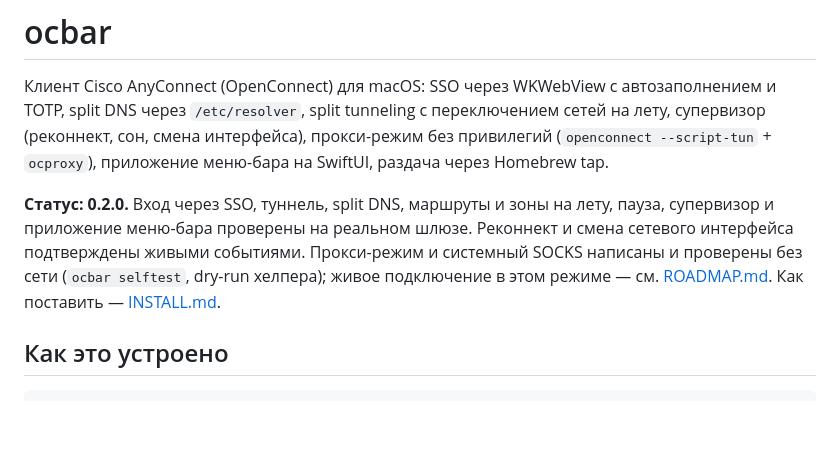
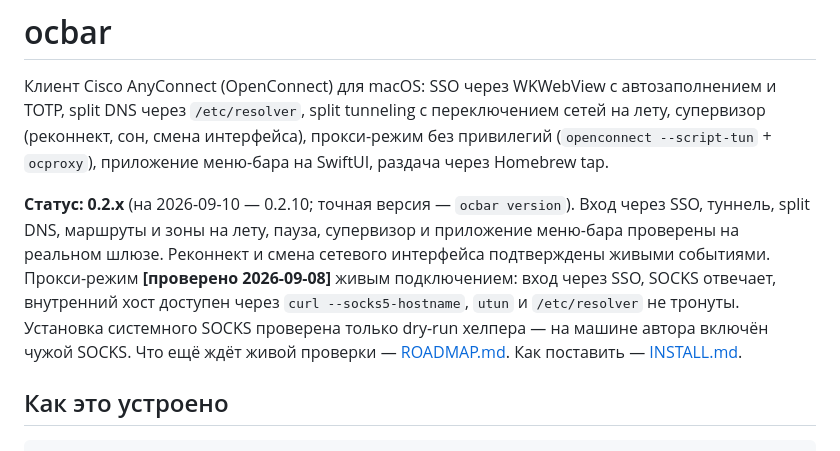
Before and after one commit to ValeraGin/ocbar, a Markdown page: README.md, the part around the change. Drawn GitHub-style; blank space fills up the shorter version.

Commit message:
docs: статус 0.2.x и живая проверка прокси-режима 2026-09-08

```diff
--- a/README.md
+++ b/README.md
@@ -6,12 +6,16 @@
 прокси-режим без привилегий (`openconnect --script-tun` + `ocproxy`),
 приложение меню-бара на SwiftUI, раздача через Homebrew tap.
 
-**Статус: 0.2.0.** Вход через SSO, туннель, split DNS, маршруты и зоны на
-лету, пауза, супервизор и приложение меню-бара проверены на реальном шлюзе.
-Реконнект и смена сетевого интерфейса подтверждены живыми событиями.
-Прокси-режим и системный SOCKS написаны и проверены без сети (`ocbar
-selftest`, dry-run хелпера); живое подключение в этом режиме — см.
-[ROADMAP.md](ROADMAP.md). Как поставить — [INSTALL.md](INSTALL.md).
+**Статус: 0.2.x** (на 2026-09-10 — 0.2.10; точная версия — `ocbar version`).
+Вход через SSO, туннель, split DNS, маршруты и зоны на лету, пауза,
+супервизор и приложение меню-бара проверены на реальном шлюзе. Реконнект и
+смена сетевого интерфейса подтверждены живыми событиями. Прокси-режим
+**[проверено 2026-09-08]** живым подключением: вход через SSO, SOCKS
+отвечает, внутренний хост доступен через `curl --socks5-hostname`, `utun` и
+`/etc/resolver` не тронуты. Установка системного SOCKS проверена только
+dry-run хелпера — на машине автора включён чужой SOCKS. Что ещё ждёт
+живой проверки — [ROADMAP.md](ROADMAP.md). Как поставить —
+[INSTALL.md](INSTALL.md).
 
 ## Как это устроено
 
```
